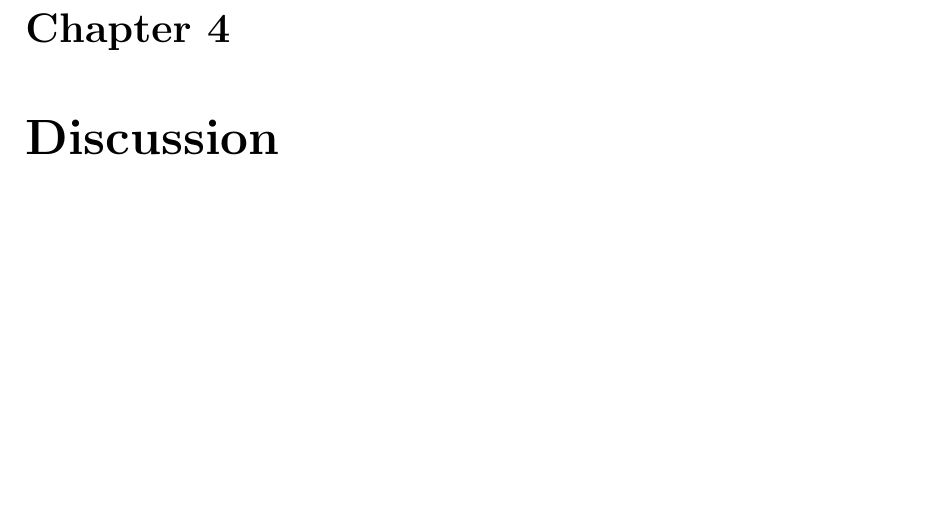
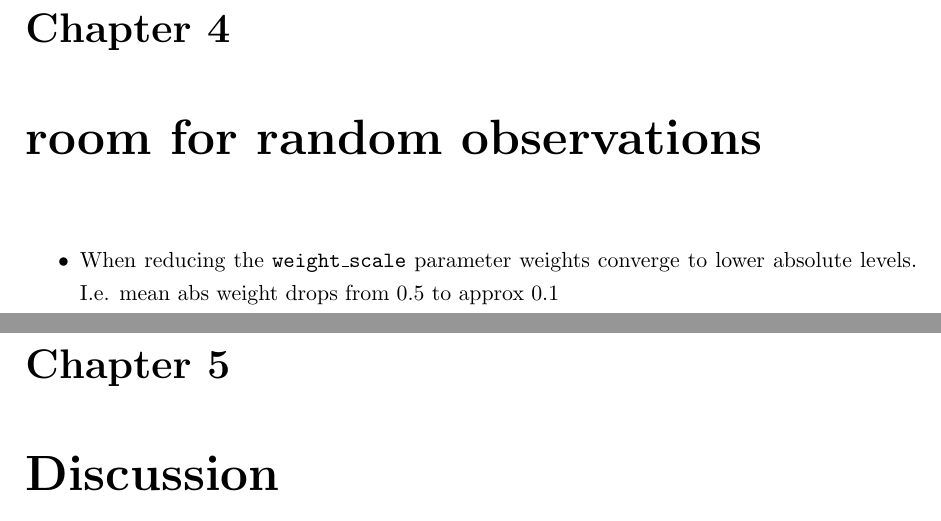
Before and after one commit to krachbumm3nte/masters_thesis, a LaTeX thesis (thesis.tex, which reads 03_results.tex): part of page 22 of 29 before the commit and two parts of pages 22 and 23 of 30 after it, the two joined at a grey line, cut so that both start at the same text, the shorter picture padded with empty space. Compiled offline with pdfLaTeX.

Commit message:
minor additions to results

```diff
--- a/03_results.tex
+++ b/03_results.tex
@@ -13,3 +13,11 @@
 \todo{talk about the fact that NEST synapses are updated, and SpikeEvents stored to ring buffers to be integrated into
     $u_som$ after the synaptic delay. How much of physiological synaptic delays occurs pre- and postsynaptically in pyramidal
     neurons?}
+
+
+\chapter{room for random observations}
+
+\begin{itemize}
+    \item When reducing the \texttt{weight\_scale} parameter weights converge to lower absolute levels. I.e. mean abs
+weight drops from 0.5 to approx 0.1
+\end{itemize}
```
Also changed, not shown: thesis.pdf.
